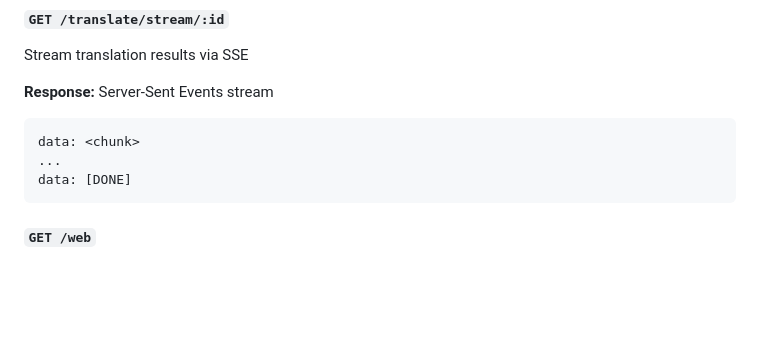
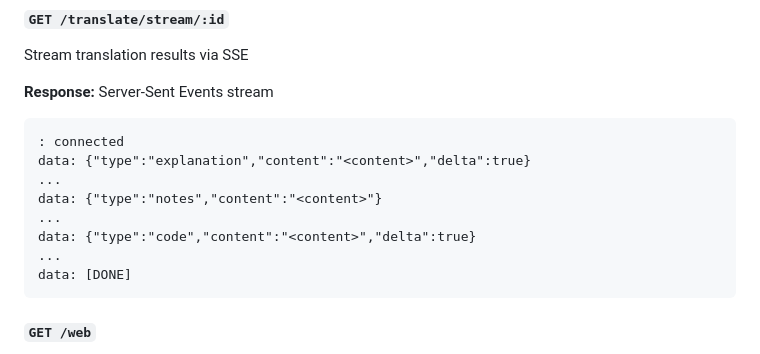
Before and after one commit to ayomideajewole/code-bridge, a Markdown page: README.md, the part around the change. Rendered like a GitHub page; blank space fills up the shorter version.

````diff
--- a/README.md
+++ b/README.md
@@ -222,7 +222,12 @@ Stream translation results via SSE
 
 **Response:** Server-Sent Events stream
 ```
-data: <chunk>
+: connected
+data: {"type":"explanation","content":"<content>","delta":true}
+...
+data: {"type":"notes","content":"<content>"}
+...
+data: {"type":"code","content":"<content>","delta":true}
 ...
 data: [DONE]
 ```
````
